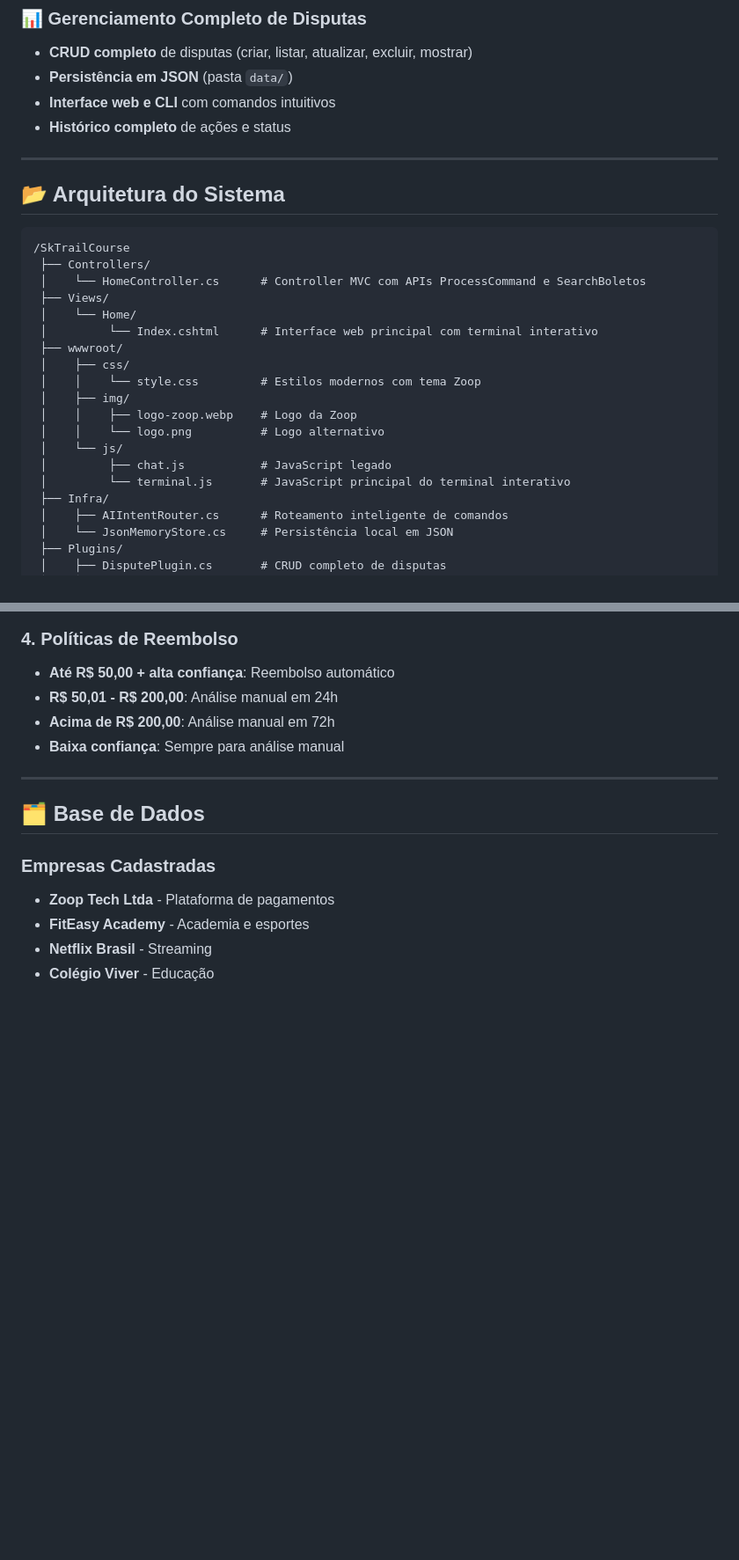
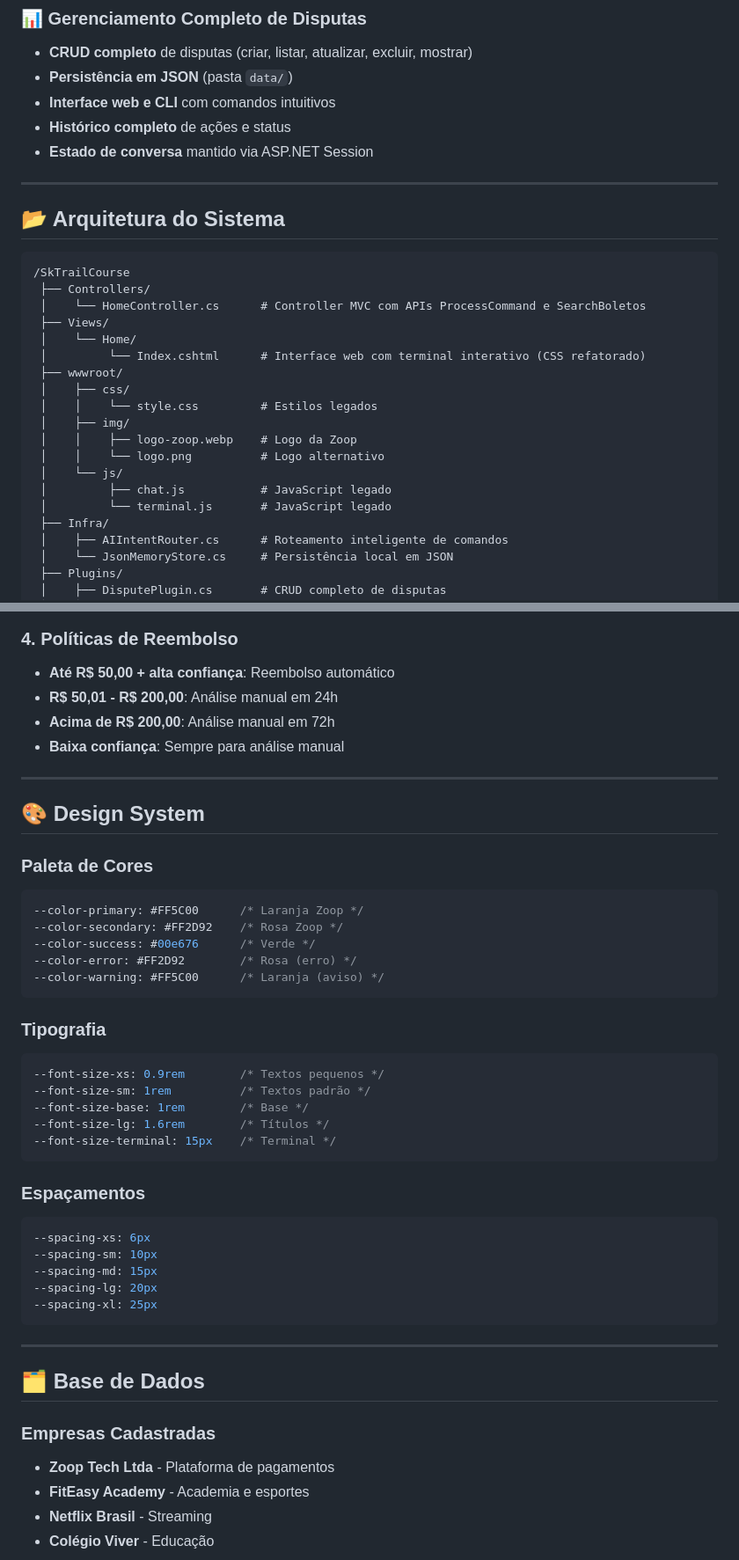
Before and after one commit to IgorSimim/SkTrailCourse, a Markdown page: README.md, 2 parts joined by grey strips. Shown: that part at 88% size. GitHub-like rendering; blank space fills up the shorter version.

Commit message:
:memo: Project readme update

````diff
--- a/README.md
+++ b/README.md
@@ -54,6 +64,7 @@ O sistema processa reclamações de clientes em linguagem natural, consulta bole
 - **Persistência em JSON** (pasta `data/`)
 - **Interface web e CLI** com comandos intuitivos
 - **Histórico completo** de ações e status
+- **Estado de conversa** mantido via ASP.NET Session
 
 ---
 
@@ -65,16 +76,16 @@ O sistema processa reclamações de clientes em linguagem natural, consulta bole
  │    └── HomeController.cs      # Controller MVC com APIs ProcessCommand e SearchBoletos
  ├── Views/
  │    └── Home/
- │         └── Index.cshtml      # Interface web principal com terminal interativo
+ │         └── Index.cshtml      # Interface web com terminal interativo (CSS refatorado)
  ├── wwwroot/
  │    ├── css/
- │    │    └── style.css         # Estilos modernos com tema Zoop
+ │    │    └── style.css         # Estilos legados
  │    ├── img/
  │    │    ├── logo-zoop.webp    # Logo da Zoop
  │    │    └── logo.png          # Logo alternativo
  │    └── js/
  │         ├── chat.js           # JavaScript legado
- │         └── terminal.js       # JavaScript principal do terminal interativo
+ │         └── terminal.js       # JavaScript legado
  ├── Infra/
  │    ├── AIIntentRouter.cs      # Roteamento inteligente de comandos
  │    └── JsonMemoryStore.cs     # Persistência local em JSON
@@ -221,6 +233,37 @@ Texto: Não reconheço a cobrança de 39,90 da Netflix
 - **R$ 50,01 - R$ 200,00**: Análise manual em 24h
 - **Acima de R$ 200,00**: Análise manual em 72h
 - **Baixa confiança**: Sempre para análise manual
+
+---
+
+## 🎨 Design System
+
+### Paleta de Cores
+```css
+--color-primary: #FF5C00      /* Laranja Zoop */
+--color-secondary: #FF2D92    /* Rosa Zoop */
+--color-success: #00e676      /* Verde */
+--color-error: #FF2D92        /* Rosa (erro) */
+--color-warning: #FF5C00      /* Laranja (aviso) */
+```
+
+### Tipografia
+```css
+--font-size-xs: 0.9rem        /* Textos pequenos */
+--font-size-sm: 1rem          /* Textos padrão */
+--font-size-base: 1rem        /* Base */
+--font-size-lg: 1.6rem        /* Títulos */
+--font-size-terminal: 15px    /* Terminal */
+```
+
+### Espaçamentos
+```css
+--spacing-xs: 6px
+--spacing-sm: 10px
+--spacing-md: 15px
+--spacing-lg: 20px
+--spacing-xl: 25px
+```
 
 ---
 
````
Also changed, not shown: other parts of README.md (+15 -3 lines).
